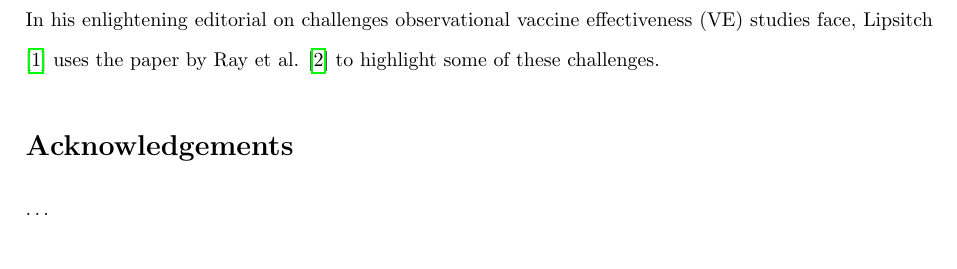
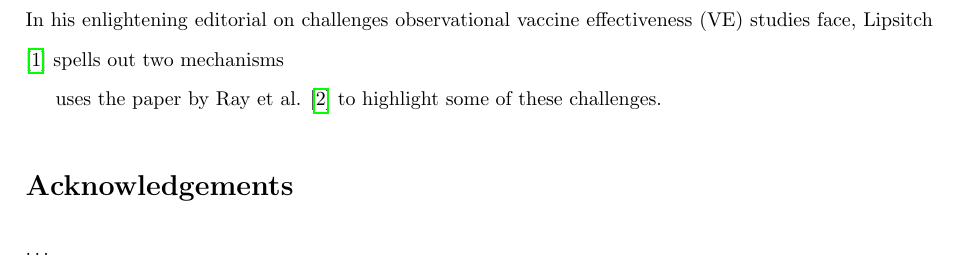
Before and after one commit to ivofoppa/Bayesian-evidence-synthesis-flu-burden, a LaTeX paper (WIwriteup/Waning immunity artefact draft.tex): part of page 3 of 4, cut so that both start at the same text. Compiled offline with pdfLaTeX.

Commit message:
Latest changes

```diff
--- a/WIwriteup/Waning immunity artefact draft.tex
+++ b/WIwriteup/Waning immunity artefact draft.tex
@@ -87,7 +87,9 @@
 %
 \clearpage
 \section*{Introduction}
-In his enlightening editorial on challenges observational vaccine effectiveness (VE) studies face, \textcite{Lipsitch2018challenges} uses the paper by Ray et al. \cite{Ray2018Intra-season} to highlight some of these challenges.
+In his enlightening editorial on challenges observational vaccine effectiveness (VE) studies face, \textcite{Lipsitch2018challenges} spells out two mechanisms
+
+uses the paper by Ray et al. \cite{Ray2018Intra-season} to highlight some of these challenges.
 %
 \section*{Acknowledgements}
 \ldots
```
Also changed, not shown: WIwriteup/Waning immunity artefact draft.bbl (added), WIwriteup/Waning immunity artefact draft.pdf (added), 10 other files.
